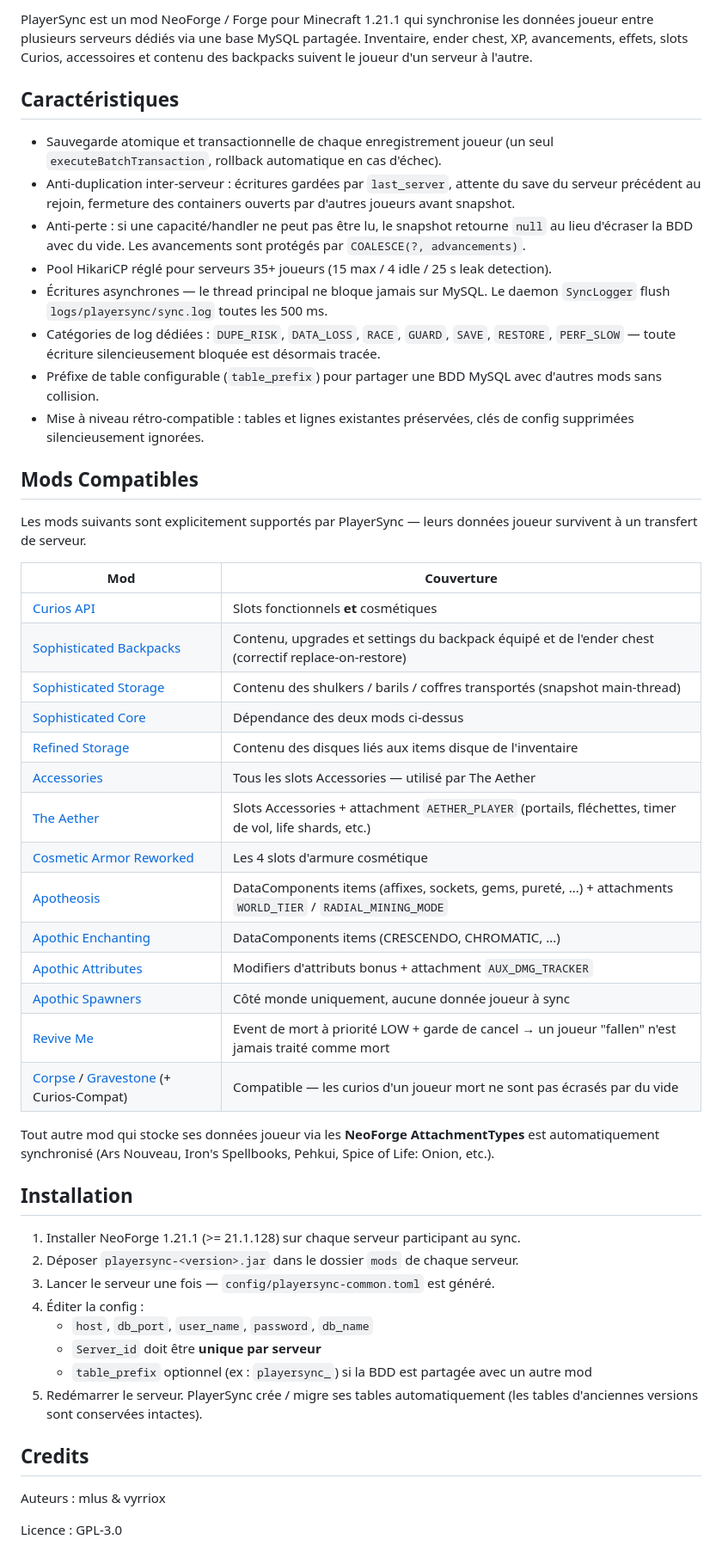
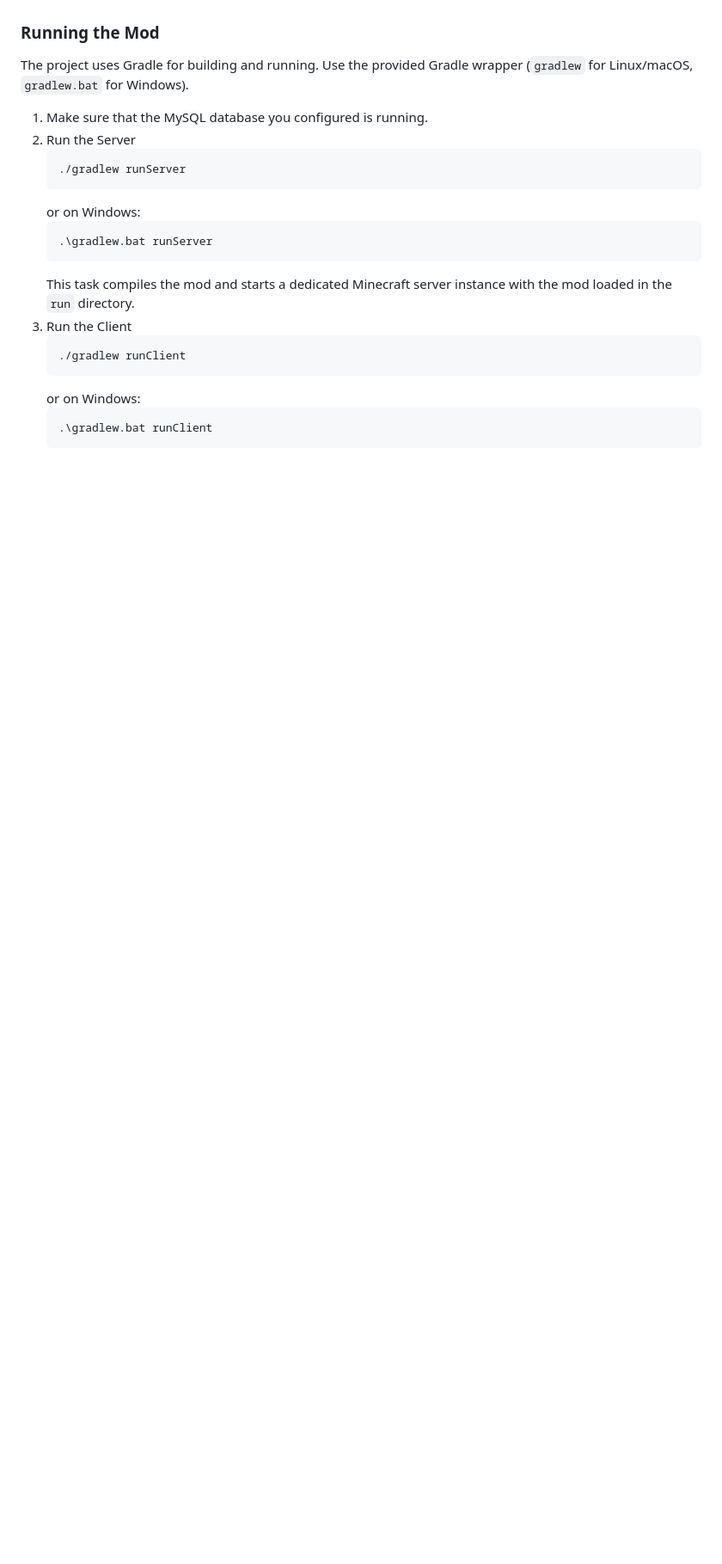
Before and after one commit to mlus-asuka/PlayerSync, a Markdown page: README.md, the part around one of its changes. Shown at 86% size. Drawn GitHub-style; blank space fills up the shorter version.

````diff
--- a/README.md
+++ b/README.md
@@ -59,53 +57,24 @@ License: GPL-3.0
 
-PlayerSync est un mod NeoForge / Forge pour Minecraft 1.21.1 qui synchronise les données joueur entre plusieurs serveurs dédiés via une base MySQL partagée. Inventaire, ender chest, XP, avancements, effets, slots Curios, accessoires et contenu des backpacks suivent le joueur d'un serveur à l'autre.
 
-## Caractéristiques
+### Running the Mod
 
-- Sauvegarde atomique et transactionnelle de chaque enregistrement joueur (un seul `executeBatchTransaction`, rollback automatique en cas d'échec).
-- Anti-duplication inter-serveur : écritures gardées par `last_server`, attente du save du serveur précédent au rejoin, fermeture des containers ouverts par d'autres joueurs avant snapshot.
-- Anti-perte : si une capacité/handler ne peut pas être lu, le snapshot retourne `null` au lieu d'écraser la BDD avec du vide. Les avancements sont protégés par `COALESCE(?, advancements)`.
-- Pool HikariCP réglé pour serveurs 35+ joueurs (15 max / 4 idle / 25 s leak detection).
-- Écritures asynchrones — le thread principal ne bloque jamais sur MySQL. Le daemon `SyncLogger` flush `logs/playersync/sync.log` toutes les 500 ms.
-- Catégories de log dédiées : `DUPE_RISK`, `DATA_LOSS`, `RACE`, `GUARD`, `SAVE`, `RESTORE`, `PERF_SLOW` — toute écriture silencieusement bloquée est désormais tracée.
-- Préfixe de table configurable (`table_prefix`) pour partager une BDD MySQL avec d'autres mods sans collision.
-- Mise à niveau rétro-compatible : tables et lignes existantes préservées, clés de config supprimées silencieusement ignorées.
+The project uses Gradle for building and running. Use the provided Gradle wrapper (`gradlew` for Linux/macOS, `gradlew.bat` for Windows).
 
-## Mods Compatibles
-
-Les mods suivants sont explicitement supportés par PlayerSync — leurs données joueur survivent à un transfert de serveur.
-
-| Mod | Couverture |
-|-----|------------|
-| [Curios API](https://www.curseforge.com/minecraft/mc-mods/curios) | Slots fonctionnels **et** cosmétiques |
-| [Sophisticated Backpacks](https://www.curseforge.com/minecraft/mc-mods/sophisticated-backpacks) | Contenu, upgrades et settings du backpack équipé et de l'ender chest (correctif replace-on-restore) |
-| [Sophisticated Storage](https://www.curseforge.com/minecraft/mc-mods/sophisticated-storage) | Contenu des shulkers / barils / coffres transportés (snapshot main-thread) |
-| [Sophisticated Core](https://www.curseforge.com/minecraft/mc-mods/sophisticated-core) | Dépendance des deux mods ci-dessus |
-| [Refined Storage](https://www.curseforge.com/minecraft/mc-mods/refined-storage) | Contenu des disques liés aux items disque de l'inventaire |
-| [Accessories](https://github.com/wisp-forest/accessories) | Tous les slots Accessories — utilisé par The Aether |
-| [The Aether](https://github.com/The-Aether-Team/The-Aether) | Slots Accessories + attachment `AETHER_PLAYER` (portails, fléchettes, timer de vol, life shards, etc.) |
-| [Cosmetic Armor Reworked](https://www.curseforge.com/minecraft/mc-mods/cosmetic-armor-reworked) | Les 4 slots d'armure cosmétique |
-| [Apotheosis](https://www.curseforge.com/minecraft/mc-mods/apotheosis) | DataComponents items (affixes, sockets, gems, pureté, ...) + attachments `WORLD_TIER` / `RADIAL_MINING_MODE` |
-| [Apothic Enchanting](https://www.curseforge.com/minecraft/mc-mods/apothic-enchanting) | DataComponents items (CRESCENDO, CHROMATIC, ...) |
-| [Apothic Attributes](https://www.curseforge.com/minecraft/mc-mods/apothic-attributes) | Modifiers d'attributs bonus + attachment `AUX_DMG_TRACKER` |
-| [Apothic Spawners](https://www.curseforge.com/minecraft/mc-mods/apothic-spawners) | Côté monde uniquement, aucune donnée joueur à sync |
-| [Revive Me](https://www.curseforge.com/minecraft/mc-mods/revive-me) | Event de mort à priorité LOW + garde de cancel → un joueur "fallen" n'est jamais traité comme mort |
-| [Corpse](https://www.curseforge.com/minecraft/mc-mods/corpse) / [Gravestone](https://www.curseforge.com/minecraft/mc-mods/gravestone-mod) (+ Curios-Compat) | Compatible — les curios d'un joueur mort ne sont pas écrasés par du vide |
-
-Tout autre mod qui stocke ses données joueur via les **NeoForge AttachmentTypes** est automatiquement synchronisé (Ars Nouveau, Iron's Spellbooks, Pehkui, Spice of Life: Onion, etc.).
-
-## Installation
-
-1. Installer NeoForge 1.21.1 (>= 21.1.128) sur chaque serveur participant au sync.
-2. Déposer `playersync-<version>.jar` dans le dossier `mods` de chaque serveur.
-3. Lancer le serveur une fois — `config/playersync-common.toml` est généré.
-4. Éditer la config :
-   - `host`, `db_port`, `user_name`, `password`, `db_name`
-   - `Server_id` doit être **unique par serveur**
-   - `table_prefix` optionnel (ex : `playersync_`) si la BDD est partagée avec un autre mod
-5. Redémarrer le serveur. PlayerSync crée / migre ses tables automatiquement (les tables d'anciennes versions sont conservées intactes).
-
-## Credits
-
-Auteurs : mlus & vyrriox
-
-Licence : GPL-3.0
+1.  Make sure that the MySQL database you configured is running.
+1.  Run the Server
+    ```sh
+    ./gradlew runServer
+    ```
+    or on Windows:
+    ```bat
+    .\gradlew.bat runServer
+    ```
+    This task compiles the mod and starts a dedicated Minecraft server instance with the mod loaded in the `run` directory.
+1.  Run the Client
+    ```sh
+    ./gradlew runClient
+    ```
+    or on Windows:
+    ```bat
+    .\gradlew.bat runClient
+    ```
````
Also changed, not shown: other parts of README.md (+41 -43 lines).
